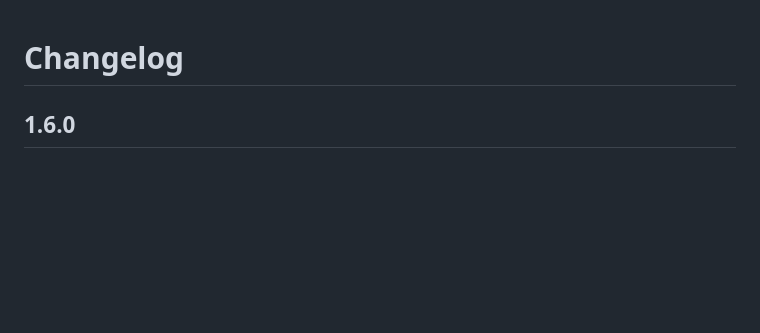
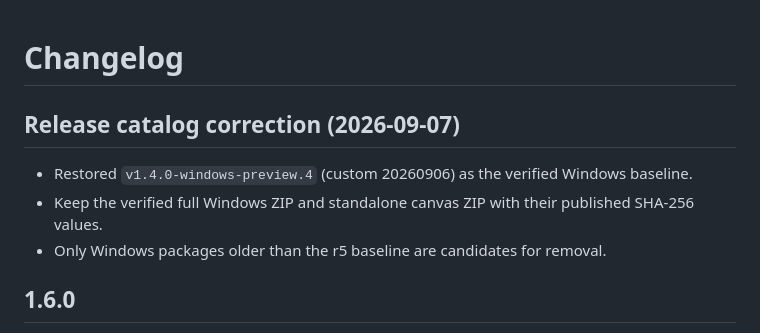
Before and after one commit to elangan1997-cmyk/dsh-canvas-suite, a Markdown page: CHANGELOG.md, the part around the change. GitHub-like rendering; blank space fills up the shorter version.

```diff
--- a/CHANGELOG.md
+++ b/CHANGELOG.md
@@ -1,4 +1,10 @@
 # Changelog
+
+## Release catalog correction (2026-09-07)
+
+- Restored `v1.4.0-windows-preview.4` (custom 20260906) as the verified Windows baseline.
+- Keep the verified full Windows ZIP and standalone canvas ZIP with their published SHA-256 values.
+- Only Windows packages older than the r5 baseline are candidates for removal.
 
 ## 1.6.0
 
```
Also changed, not shown: AGENT-INSTALL-WINDOWS.md (added, +109 -0 lines), README.md (+6 -3 lines).
